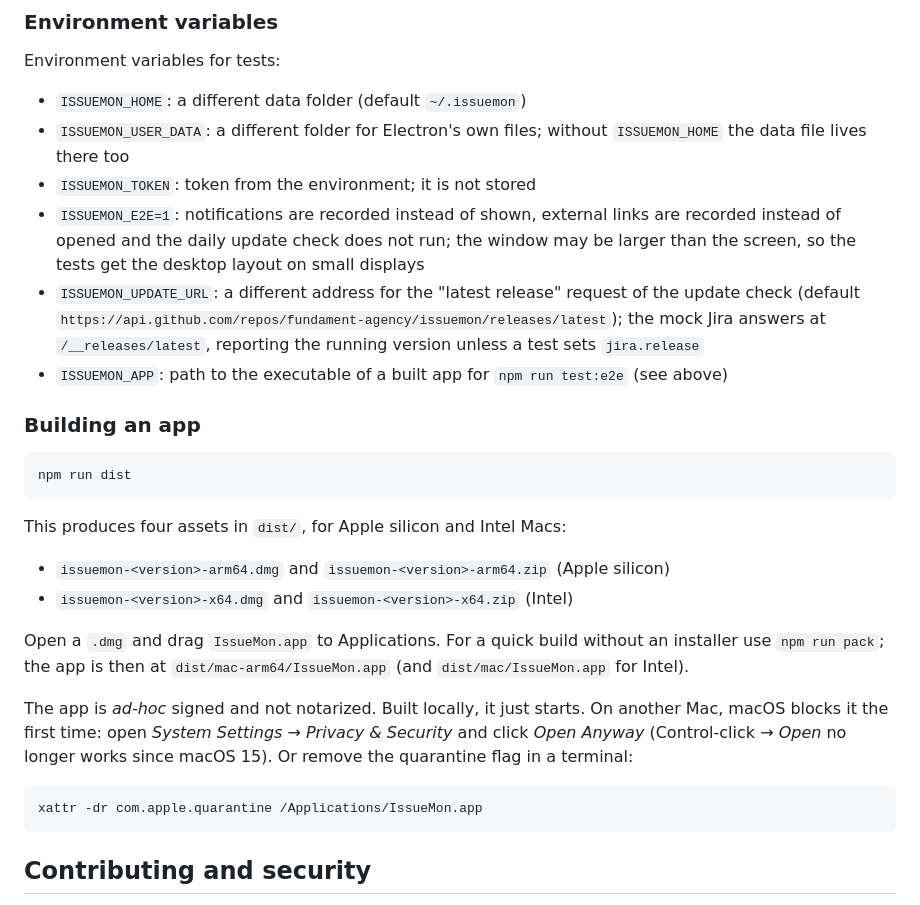
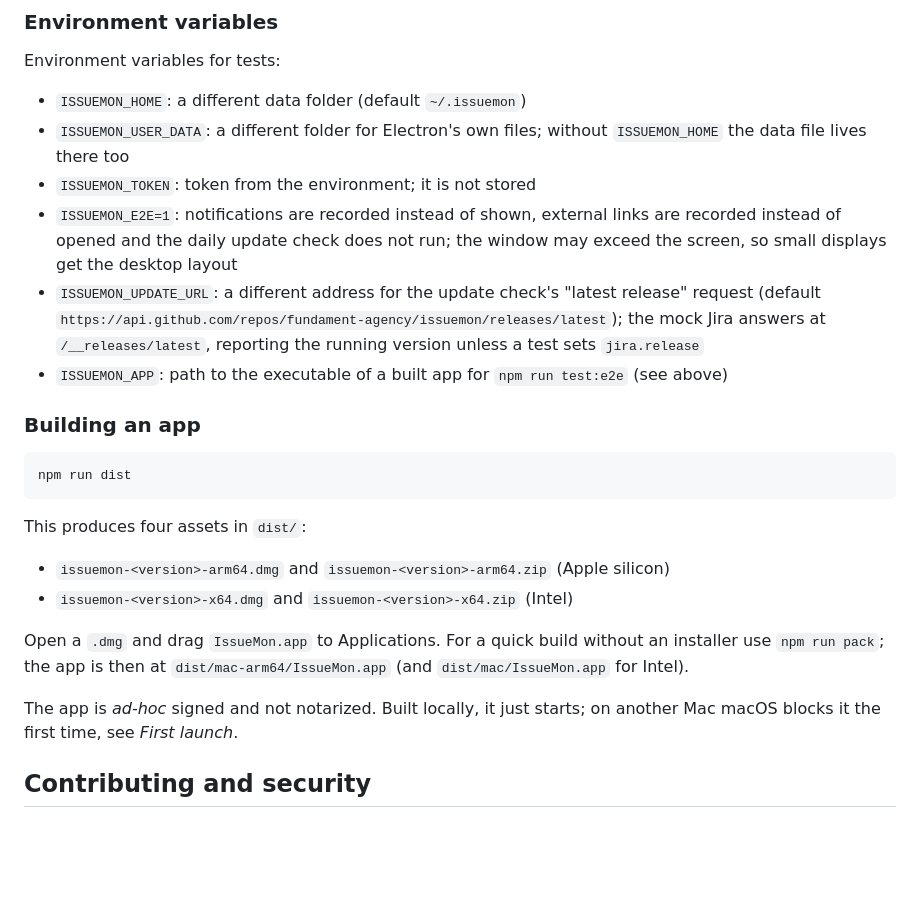
Before and after one commit to fundament-agency/issuemon, a Markdown page: README.md, the part around one of its changes. GitHub-like rendering; blank space fills up the shorter version.

````diff
--- a/README.md
+++ b/README.md
@@ -145,8 +144,8 @@ Environment variables for tests:
 - `ISSUEMON_HOME`: a different data folder (default `~/.issuemon`)
 - `ISSUEMON_USER_DATA`: a different folder for Electron's own files; without `ISSUEMON_HOME` the data file lives there too
 - `ISSUEMON_TOKEN`: token from the environment; it is not stored
-- `ISSUEMON_E2E=1`: notifications are recorded instead of shown, external links are recorded instead of opened and the daily update check does not run; the window may be larger than the screen, so the tests get the desktop layout on small displays
-- `ISSUEMON_UPDATE_URL`: a different address for the "latest release" request of the update check (default `https://api.github.com/repos/fundament-agency/issuemon/releases/latest`); the mock Jira answers at `/__releases/latest`, reporting the running version unless a test sets `jira.release`
+- `ISSUEMON_E2E=1`: notifications are recorded instead of shown, external links are recorded instead of opened and the daily update check does not run; the window may exceed the screen, so small displays get the desktop layout
+- `ISSUEMON_UPDATE_URL`: a different address for the update check's "latest release" request (default `https://api.github.com/repos/fundament-agency/issuemon/releases/latest`); the mock Jira answers at `/__releases/latest`, reporting the running version unless a test sets `jira.release`
 - `ISSUEMON_APP`: path to the executable of a built app for `npm run test:e2e` (see above)
 
 ### Building an app
@@ -155,18 +154,14 @@ Environment variables for tests:
 npm run dist
 ```
 
-This produces four assets in `dist/`, for Apple silicon and Intel Macs:
+This produces four assets in `dist/`:
 
 - `issuemon-<version>-arm64.dmg` and `issuemon-<version>-arm64.zip` (Apple silicon)
 - `issuemon-<version>-x64.dmg` and `issuemon-<version>-x64.zip` (Intel)
 
 Open a `.dmg` and drag `IssueMon.app` to Applications. For a quick build without an installer use `npm run pack`; the app is then at `dist/mac-arm64/IssueMon.app` (and `dist/mac/IssueMon.app` for Intel).
 
-The app is *ad-hoc* signed and not notarized. Built locally, it just starts. On another Mac, macOS blocks it the first time: open *System Settings* → *Privacy & Security* and click *Open Anyway* (Control-click → *Open* no longer works since macOS 15). Or remove the quarantine flag in a terminal:
-
-```bash
-xattr -dr com.apple.quarantine /Applications/IssueMon.app
-```
+The app is *ad-hoc* signed and not notarized. Built locally, it just starts; on another Mac macOS blocks it the first time, see *First launch*.
 
 ## Contributing and security
 
````
Also changed, not shown: other parts of README.md (+21 -22 lines).
